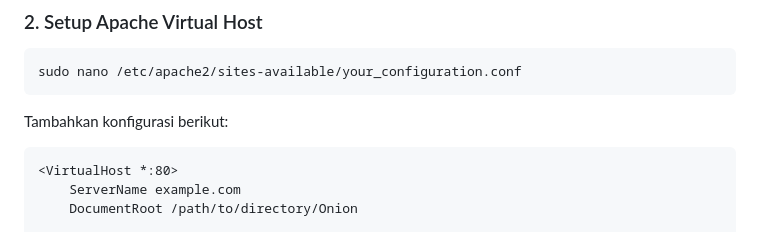
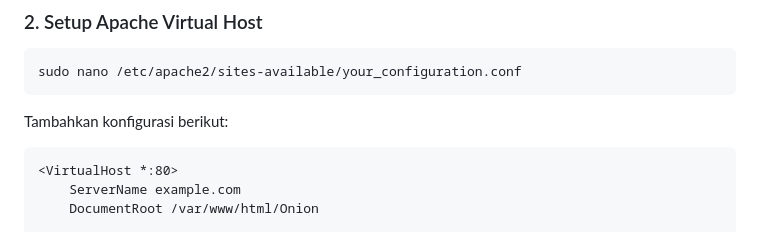
Before and after one commit to Aryamahesa/Web_Vulnerbility, a Markdown page: README.md, the part around one of its changes. Rendered like a GitHub page.

````diff
--- a/README.md
+++ b/README.md
@@ -73,5 +73,5 @@ Tambahkan konfigurasi berikut:
 ```apache
 <VirtualHost *:80>
     ServerName example.com
-    DocumentRoot /path/to/directory/Onion
+    DocumentRoot /var/www/html/Onion
 
````
Also changed, not shown: other parts of README.md (+1 -1 lines).
